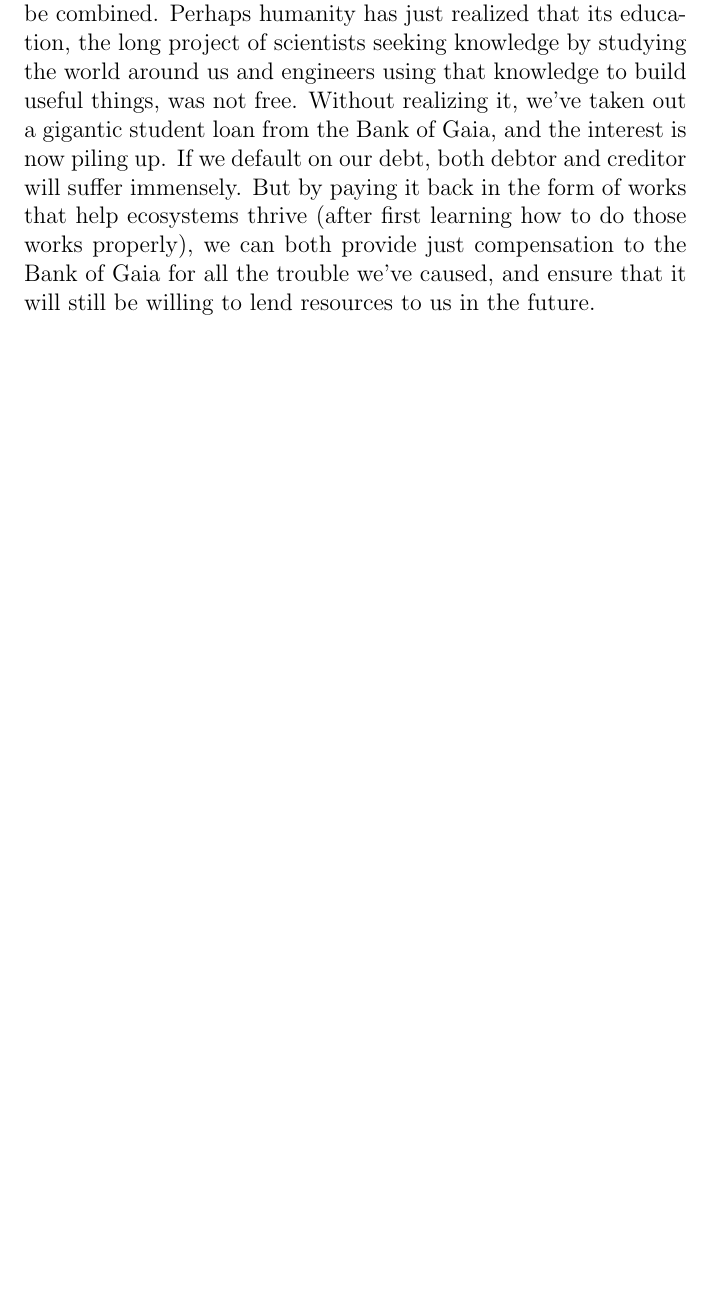
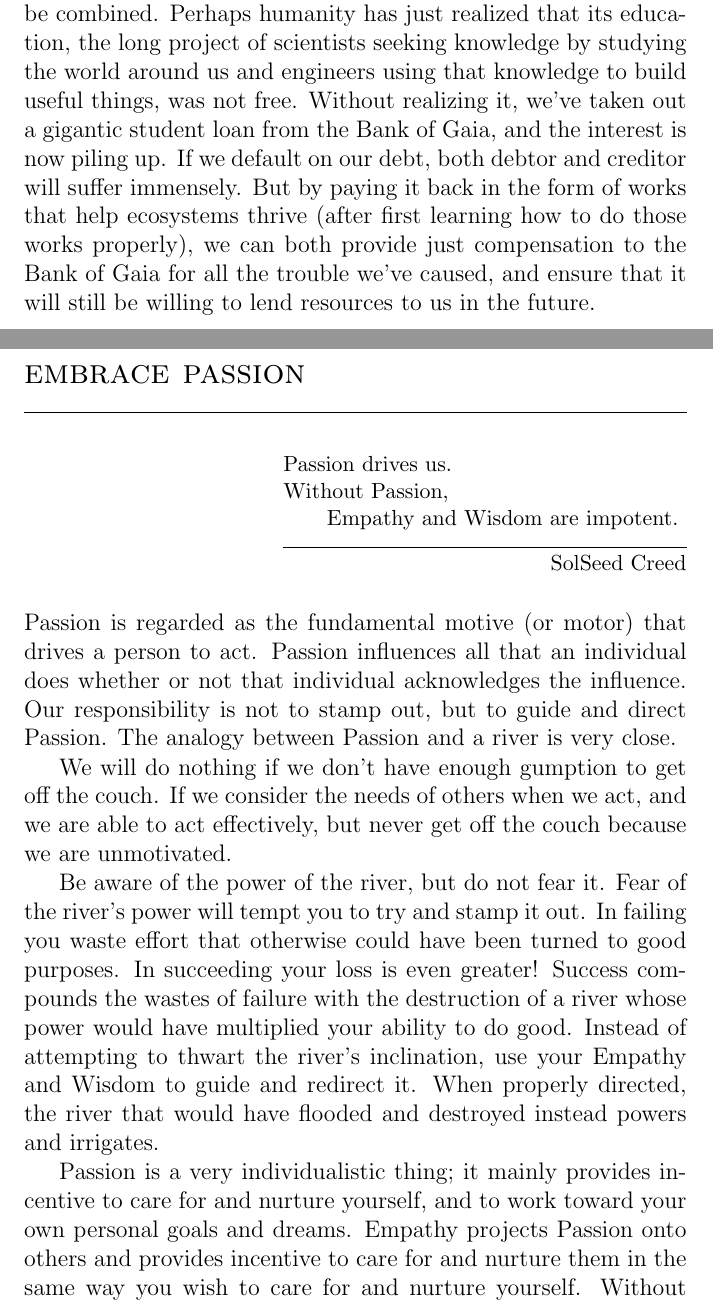
Before and after one commit to SolSeed/a-book-of-life, a LaTeX thesis (main.tex): part of page 51 of 80 before the commit and two parts of pages 51 and 53 of 89 after it, the two joined at a grey line, cut so that both start at the same text, the shorter picture padded with empty space. Compiled offline with pdfLaTeX.

Commit message:
Start on Passion

```diff
--- a/main.tex
+++ b/main.tex
@@ -647,3 +647,39 @@ both provide just compensation to the Bank of Gaia for all the trouble we've
 caused, and ensure that it will still be willing to lend resources to us in the
 future.
 
+
+\imagefacingchapter{images/WaterWheel}
+\chapter{Embrace Passion}
+% thinkstockphotos.com
+
+\setlength\epigraphwidth{2.8in}
+\epigraph{
+  Passion drives us.\\
+  Without Passion,\\
+  \tab Empathy and Wisdom are impotent.
+}{SolSeed Creed}
+
+\noindent Passion is regarded as the fundamental motive (or motor) that drives
+a person to act. Passion influences all that an individual does whether or not
+that individual acknowledges the influence. Our responsibility is not to stamp
+out, but to guide and direct Passion. The analogy between Passion and a river
+is very close.
+
+We will do nothing if we don't have enough gumption to get off the couch. If we
+consider the needs of others when we act, and we are able to act effectively,
+but never get off the couch because we are unmotivated.
+
+Be aware of the power of the river, but do not fear it. Fear of the river's
+power will tempt you to try and stamp it out. In failing you waste effort that
+otherwise could have been turned to good purposes. In succeeding your loss is
+even greater! Success compounds the wastes of failure with the destruction of a
+river whose power would have multiplied your ability to do good. Instead of
+attempting to thwart the river's inclination, use your Empathy and Wisdom to
+guide and redirect it. When properly directed, the river that would have
+flooded and destroyed instead powers and irrigates.
+
+Passion is a very individualistic thing; it mainly provides incentive to care
+for and nurture yourself, and to work toward your own personal goals and
+dreams. Empathy projects Passion onto others and provides incentive to care for
+and nurture them in the same way you wish to care for and nurture yourself.
+Without Passion, Empathy is hollow. If the Passion that is projected onto
```
Also changed, not shown: images/WaterWheel.jpg (added), main.tex (10 more changed lines).
